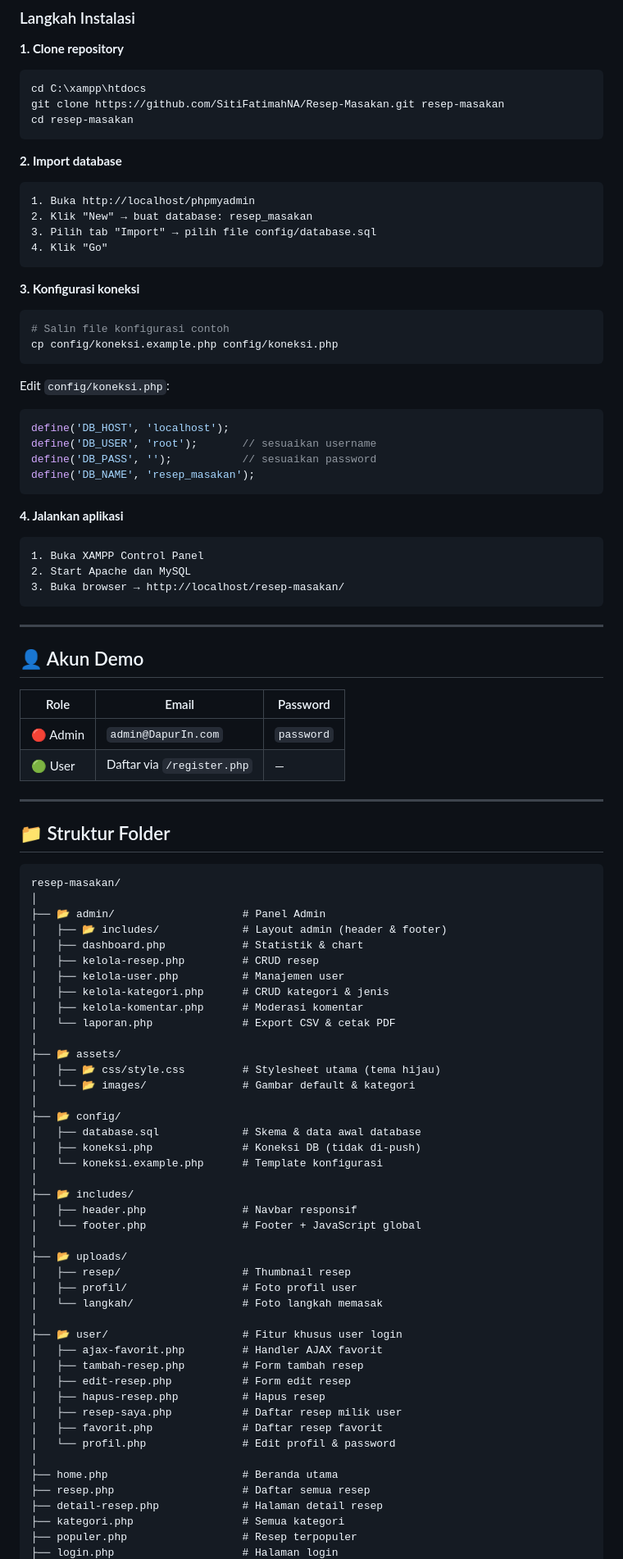
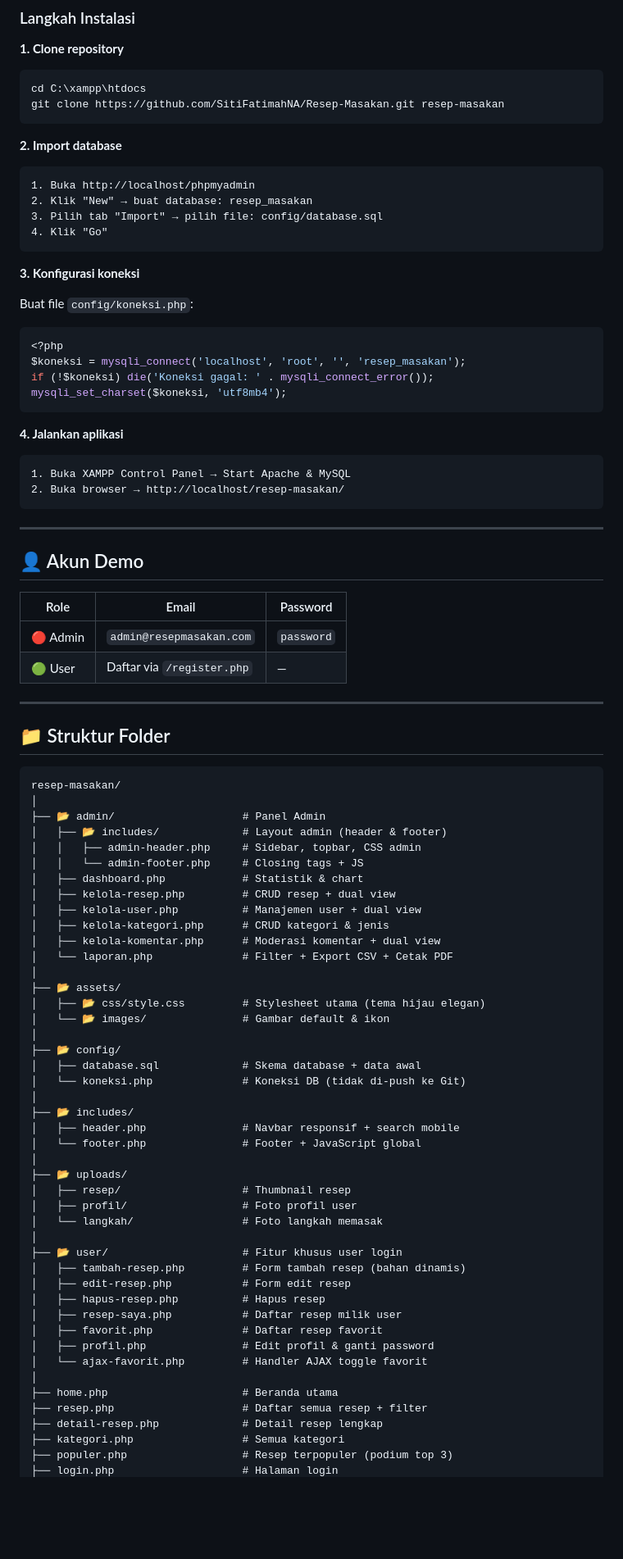
Before and after one commit to SitiFatimahNA/Resep-Masakan, a Markdown page: README.md, the part around one of its changes. Shown at 82% size. GitHub-like rendering; blank space fills up the shorter version.

````diff
--- a/README.md
+++ b/README.md
@@ -131,7 +144,6 @@ users ────────────────────────
 ```bash
 cd C:\xampp\htdocs
 git clone https://github.com/SitiFatimahNA/Resep-Masakan.git resep-masakan
-cd resep-masakan
 ```
 
 **2. Import database**
@@ -139,32 +151,26 @@ cd resep-masakan
 ```
 1. Buka http://localhost/phpmyadmin
 2. Klik "New" → buat database: resep_masakan
-3. Pilih tab "Import" → pilih file config/database.sql
+3. Pilih tab "Import" → pilih file: config/database.sql
 4. Klik "Go"
 ```
 
 **3. Konfigurasi koneksi**
 
-```bash
-# Salin file konfigurasi contoh
-cp config/koneksi.example.php config/koneksi.php
-```
-
-Edit `config/koneksi.php`:
+Buat file `config/koneksi.php`:
 
 ```php
-define('DB_HOST', 'localhost');
-define('DB_USER', 'root');       // sesuaikan username
-define('DB_PASS', '');           // sesuaikan password
-define('DB_NAME', 'resep_masakan');
+<?php
+$koneksi = mysqli_connect('localhost', 'root', '', 'resep_masakan');
+if (!$koneksi) die('Koneksi gagal: ' . mysqli_connect_error());
+mysqli_set_charset($koneksi, 'utf8mb4');
 ```
 
 **4. Jalankan aplikasi**
 
 ```
-1. Buka XAMPP Control Panel
-2. Start Apache dan MySQL
-3. Buka browser → http://localhost/resep-masakan/
+1. Buka XAMPP Control Panel → Start Apache & MySQL
+2. Buka browser → http://localhost/resep-masakan/
 ```
 
 ---
@@ -173,7 +179,7 @@ define('DB_NAME', 'resep_masakan');
 
 | Role | Email | Password |
 |------|-------|----------|
-| 🔴 Admin | `admin@DapurIn.com` | `password` |
+| 🔴 Admin | `admin@resepmasakan.com` | `password` |
 | 🟢 User | Daftar via `/register.php` | — |
 
 ---
@@ -185,24 +191,25 @@ resep-masakan/
 │
 ├── 📂 admin/                    # Panel Admin
 │   ├── 📂 includes/             # Layout admin (header & footer)
+│   │   ├── admin-header.php     # Sidebar, topbar, CSS admin
+│   │   └── admin-footer.php     # Closing tags + JS
 │   ├── dashboard.php            # Statistik & chart
-│   ├── kelola-resep.php         # CRUD resep
-│   ├── kelola-user.php          # Manajemen user
+│   ├── kelola-resep.php         # CRUD resep + dual view
+│   ├── kelola-user.php          # Manajemen user + dual view
 │   ├── kelola-kategori.php      # CRUD kategori & jenis
-│   ├── kelola-komentar.php      # Moderasi komentar
-│   └── laporan.php              # Export CSV & cetak PDF
+│   ├── kelola-komentar.php      # Moderasi komentar + dual view
+│   └── laporan.php              # Filter + Export CSV + Cetak PDF
 │
 ├── 📂 assets/
-│   ├── 📂 css/style.css         # Stylesheet utama (tema hijau)
-│   └── 📂 images/               # Gambar default & kategori
+│   ├── 📂 css/style.css         # Stylesheet utama (tema hijau elegan)
+│   └── 📂 images/               # Gambar default & ikon
 │
 ├── 📂 config/
-│   ├── database.sql             # Skema & data awal database
-│   ├── koneksi.php              # Koneksi DB (tidak di-push)
-│   └── koneksi.example.php      # Template konfigurasi
+│   ├── database.sql             # Skema database + data awal
+│   └── koneksi.php              # Koneksi DB (tidak di-push ke Git)
 │
 ├── 📂 includes/
-│   ├── header.php               # Navbar responsif
+│   ├── header.php               # Navbar responsif + search mobile
 │   └── footer.php               # Footer + JavaScript global
 │
 ├── 📂 uploads/
@@ -211,17 +218,17 @@ resep-masakan/
 │   └── langkah/                 # Foto langkah memasak
 │
 ├── 📂 user/                     # Fitur khusus user login
-│   ├── ajax-favorit.php         # Handler AJAX favorit
-│   ├── tambah-resep.php         # Form tambah resep
+│   ├── tambah-resep.php         # Form tambah resep (bahan dinamis)
 │   ├── edit-resep.php           # Form edit resep
 │   ├── hapus-resep.php          # Hapus resep
 │   ├── resep-saya.php           # Daftar resep milik user
 │   ├── favorit.php              # Daftar resep favorit
-│   └── profil.php               # Edit profil & password
+│   ├── profil.php               # Edit profil & ganti password
+│   └── ajax-favorit.php         # Handler AJAX toggle favorit
 │
 ├── home.php                     # Beranda utama
-├── resep.php                    # Daftar semua resep
-├── detail-resep.php             # Halaman detail resep
+├── resep.php                    # Daftar semua resep + filter
+├── detail-resep.php             # Detail resep lengkap
 ├── kategori.php                 # Semua kategori
-├── populer.php                  # Resep terpopuler
+├── populer.php                  # Resep terpopuler (podium top 3)
 ├── login.php                    # Halaman login
````
Also changed, not shown: other parts of README.md (+77 -77 lines).
